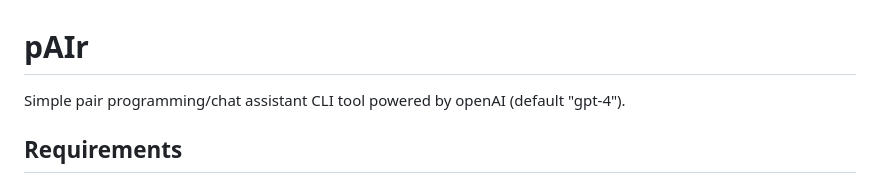
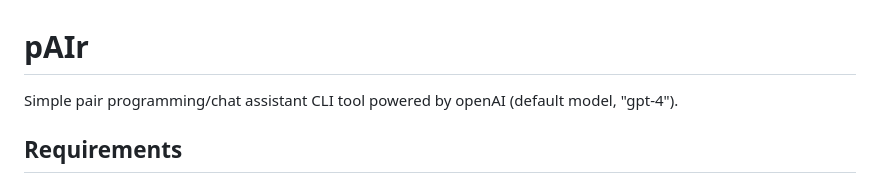
Before and after one commit to Michelleeby/pAIr, a Markdown page: README.md, the part around the change. Drawn GitHub-style.

```diff
--- a/README.md
+++ b/README.md
@@ -1,6 +1,6 @@
 # pAIr
 
-Simple pair programming/chat assistant CLI tool powered by openAI (default "gpt-4").
+Simple pair programming/chat assistant CLI tool powered by openAI (default model, "gpt-4").
 
 ## Requirements
 
```
